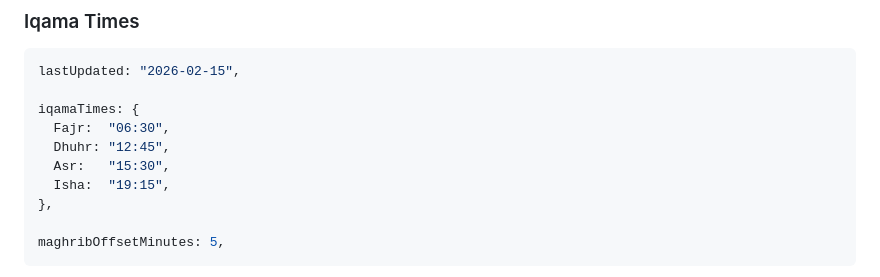
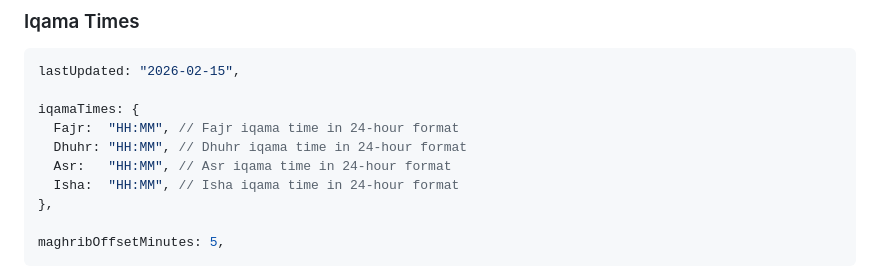
Before and after one commit to MoH-assan/bahen_prayer_room, a Markdown page: README.md, the part around the change. Rendered like a GitHub page.

```diff
--- a/README.md
+++ b/README.md
@@ -22,10 +22,10 @@ Everything is configured in **`config.js`** — no need to edit `index.html`.
 lastUpdated: "2026-02-15",
 
 iqamaTimes: {
-  Fajr:  "06:30",
-  Dhuhr: "12:45",
-  Asr:   "15:30",
-  Isha:  "19:15",
+  Fajr:  "HH:MM", // Fajr iqama time in 24-hour format
+  Dhuhr: "HH:MM", // Dhuhr iqama time in 24-hour format
+  Asr:   "HH:MM", // Asr iqama time in 24-hour format
+  Isha:  "HH:MM", // Isha iqama time in 24-hour format
 },
 
 maghribOffsetMinutes: 5,
```
